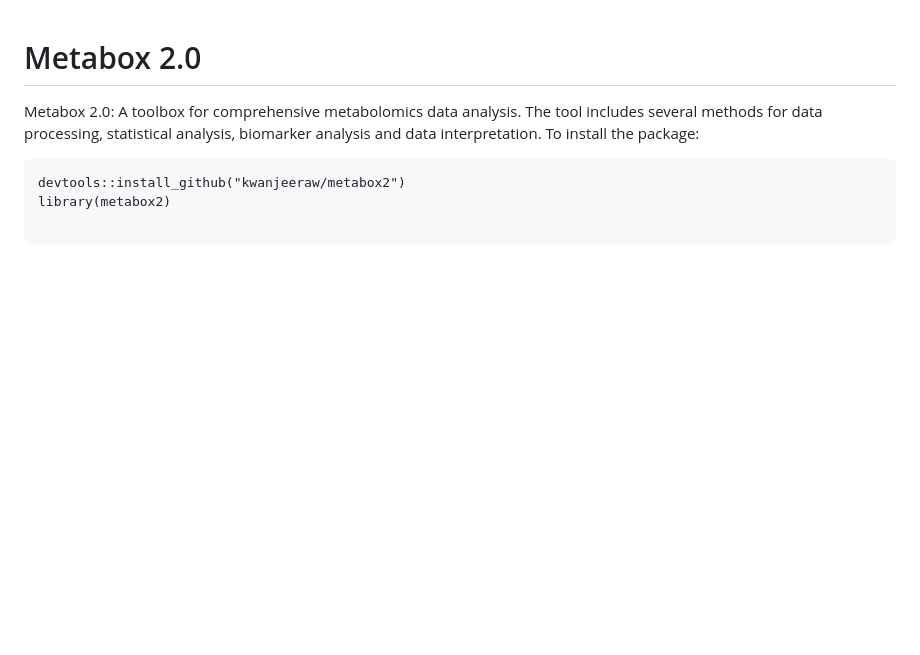
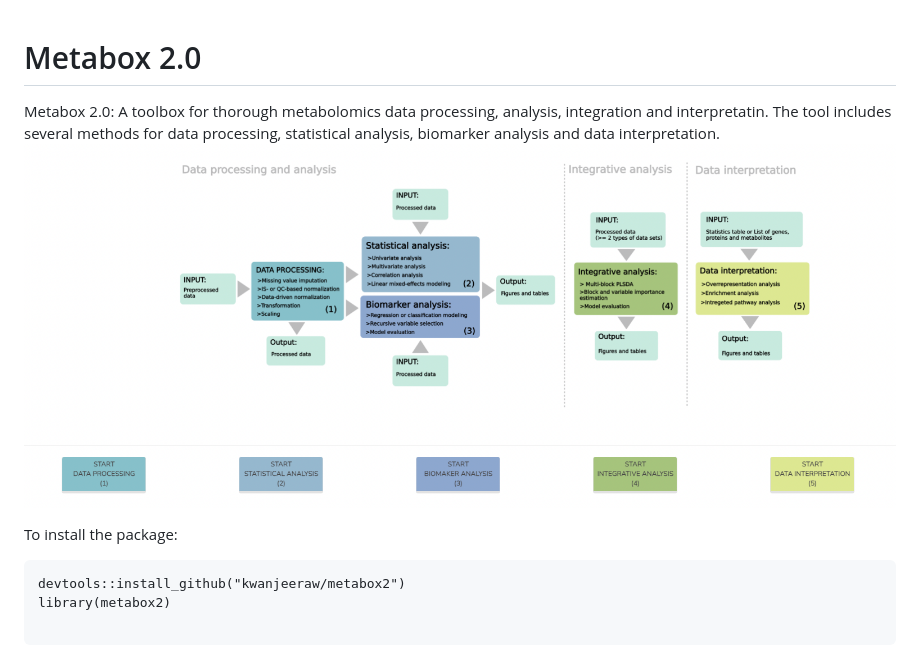
Before and after one commit to kwanjeeraw/metabox2, a Markdown page: README.md, the part around the change. Drawn GitHub-style; pictures changed too: screenshot.png (added); blank space fills up the shorter version.

Commit message:
update intro

````diff
--- a/README.md
+++ b/README.md
@@ -1,6 +1,8 @@
 # Metabox 2.0
-Metabox 2.0: A toolbox for comprehensive metabolomics data analysis.
+Metabox 2.0: A toolbox for thorough metabolomics data processing, analysis, integration and interpretatin.
 The tool includes several methods for data processing, statistical analysis, biomarker analysis and data interpretation.
+![demo](screenshot.png)
+
 To install the package:
 ```
 devtools::install_github("kwanjeeraw/metabox2")
````
